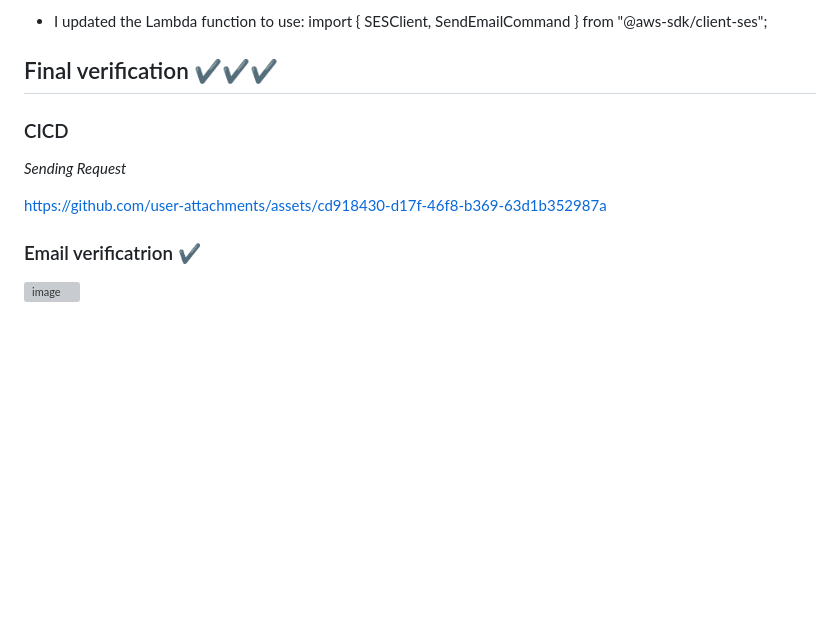
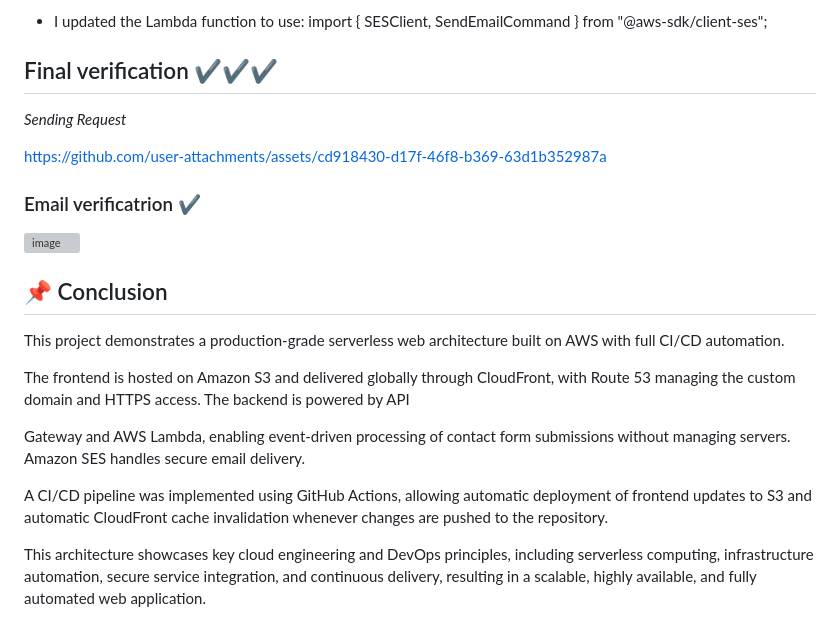
Before and after one commit to iampryce/Production-Grade-Serverless-Web-Architecture-with-CI-CD-Integration, a Markdown page: README.md, the part around the change. Rendered like a GitHub page; blank space fills up the shorter version; grey boxes are pictures that could not be loaded.

Commit message:
Revise README for project overview and CI/CD details
Updated the README to improve clarity on project architecture and CI/CD automation.

```diff
--- a/README.md
+++ b/README.md
@@ -338,13 +338,6 @@ import { SESClient, SendEmailCommand } from "@aws-sdk/client-ses";
 
 ## Final verification  ✔✔✔
 
-### CICD
-
-
-
-
-
-
 _Sending Request_
 
 https://github.com/user-attachments/assets/cd918430-d17f-46f8-b369-63d1b352987a
@@ -352,4 +345,19 @@ https://github.com/user-attachments/assets/cd918430-d17f-46f8-b369-63d1b352987a
 
 ### Email verificatrion ✔
 
-<img width="1170" height="1096" alt="image" src="https://github.com/user-attachments/assets/22fb0aae-cdb9-40d6-a930-8b3460fc7a09" />
+<img width="740" height="626" alt="image" src="https://github.com/user-attachments/assets/22fb0aae-cdb9-40d6-a930-8b3460fc7a09" />
+
+
+
+## 📌 Conclusion
+
+
+This project demonstrates a production-grade serverless web architecture built on AWS with full CI/CD automation.
+
+The frontend is hosted on Amazon S3 and delivered globally through CloudFront, with Route 53 managing the custom domain and HTTPS access. The backend is powered by API
+
+Gateway and AWS Lambda, enabling event-driven processing of contact form submissions without managing servers. Amazon SES handles secure email delivery.
+
+A CI/CD pipeline was implemented using GitHub Actions, allowing automatic deployment of frontend updates to S3 and automatic CloudFront cache invalidation whenever changes are pushed to the repository.
+
+This architecture showcases key cloud engineering and DevOps principles, including serverless computing, infrastructure automation, secure service integration, and continuous delivery, resulting in a scalable, highly available, and fully automated web application.
```
